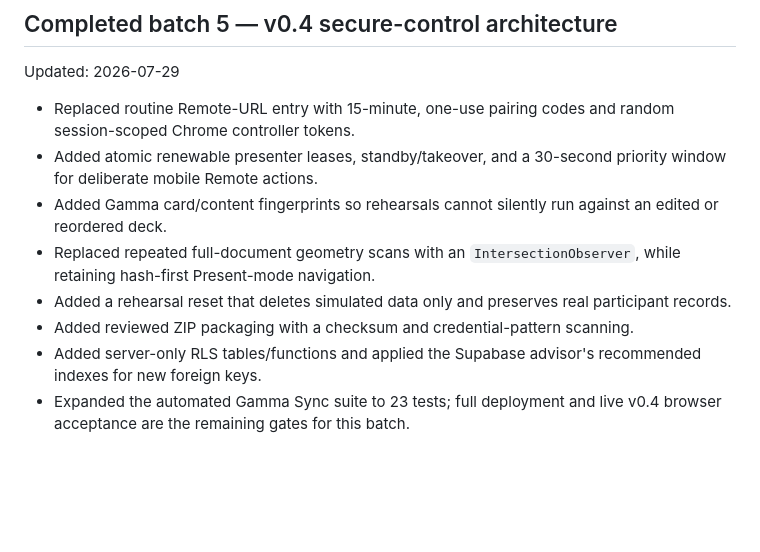
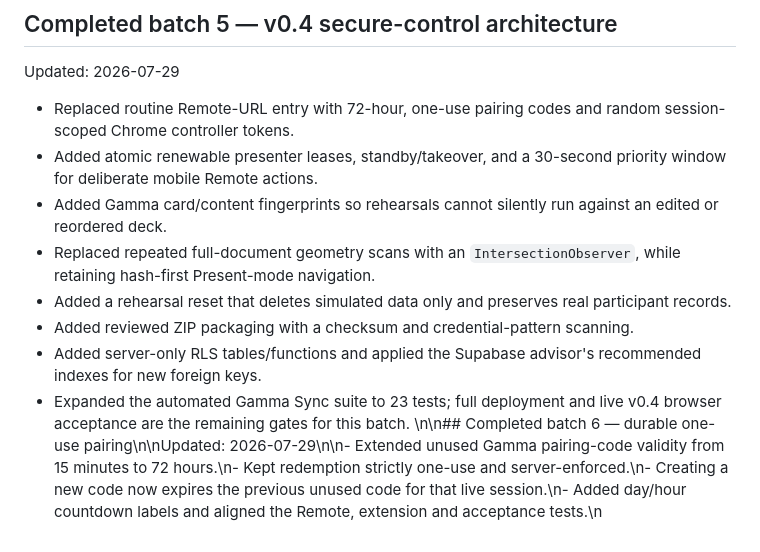
Before and after one commit to ruavira/pulsedeck, a Markdown page: docs/checkpoints/gamma-sync-implementation.md, the part around the change. GitHub-like rendering; blank space fills up the shorter version.

Commit message:
Document durable Gamma pairing

```diff
--- a/docs/checkpoints/gamma-sync-implementation.md
+++ b/docs/checkpoints/gamma-sync-implementation.md
@@ -81,7 +81,7 @@ Updated: 2026-07-29
 
 Updated: 2026-07-29
 
-- Replaced routine Remote-URL entry with 15-minute, one-use pairing codes and
+- Replaced routine Remote-URL entry with 72-hour, one-use pairing codes and
   random session-scoped Chrome controller tokens.
 - Added atomic renewable presenter leases, standby/takeover, and a 30-second
   priority window for deliberate mobile Remote actions.
@@ -96,3 +96,4 @@ Updated: 2026-07-29
   recommended indexes for new foreign keys.
 - Expanded the automated Gamma Sync suite to 23 tests; full deployment and live
   v0.4 browser acceptance are the remaining gates for this batch.
+\n\n## Completed batch 6 — durable one-use pairing\n\nUpdated: 2026-07-29\n\n- Extended unused Gamma pairing-code validity from 15 minutes to 72 hours.\n- Kept redemption strictly one-use and server-enforced.\n- Creating a new code now expires the previous unused code for that live session.\n- Added day/hour countdown labels and aligned the Remote, extension and acceptance tests.\n
```
